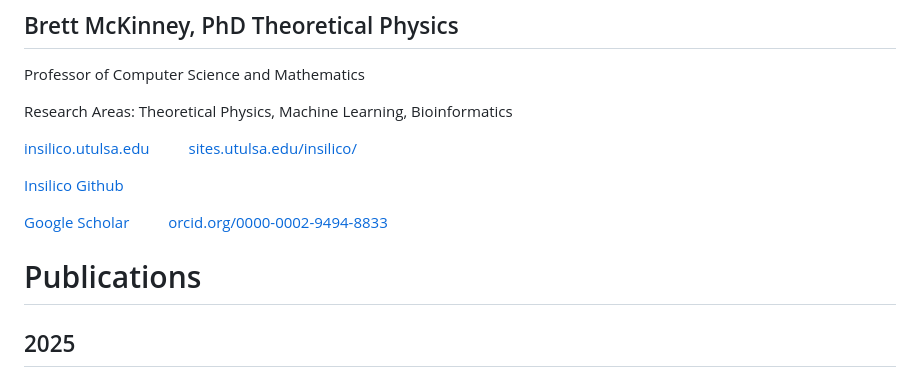
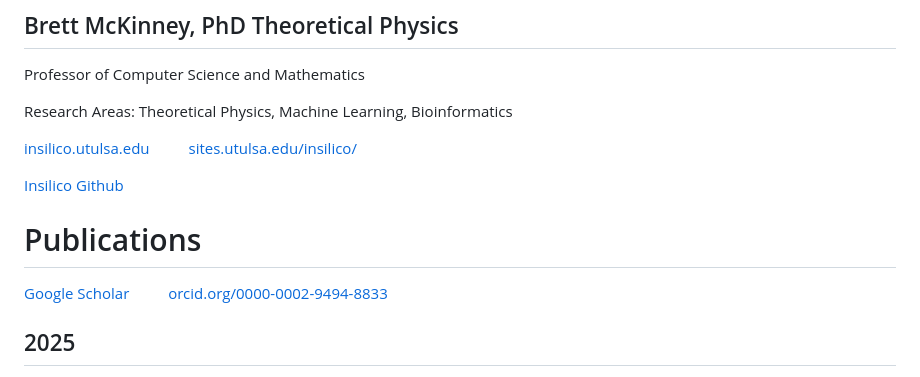
Before and after one commit to brett-mckinney/brett-mckinney.github.io, a Markdown page: index.md, the part around the change. Rendered like a GitHub page.

```diff
--- a/index.md
+++ b/index.md
@@ -7,9 +7,8 @@ Research Areas: Theoretical Physics, Machine Learning, Bioinformatics
 <p>
 <a href="https://github.com/insilico">Insilico Github</a>
 <p>
-<a href="https://scholar.google.com/citations?user=3M1gxVsAAAAJ&amp;hl=en">Google Scholar</a> &nbsp;&nbsp;&nbsp;&nbsp;&nbsp;&nbsp;&nbsp;&nbsp; <a href="orcid.org/0000-0002-9494-8833">orcid.org/0000-0002-9494-8833</a>
 
-<h1>Publications</h1>
+<h1>Publications</h1>  <a href="https://scholar.google.com/citations?user=3M1gxVsAAAAJ&amp;hl=en">Google Scholar</a> &nbsp;&nbsp;&nbsp;&nbsp;&nbsp;&nbsp;&nbsp;&nbsp; <a href="orcid.org/0000-0002-9494-8833">orcid.org/0000-0002-9494-8833</a>
 <h2>2025</h2>
 
 Lily A. Clough, Victoria Da Poian, Jonathan D. Major, Lauren M. Seyler, *Brett A. McKinney, *Bethany P. Theiling. "Interpretable Machine Learning Biosignature Detection from Ocean Worlds Analogue CO2 Isotopologue Data," (2024) Under Review. <a href="https://doi.org/10.22541/essoar.172349174.43607808/v1">ESS Preprint Archive</a> <i>*Corresponding authors</i>
```
